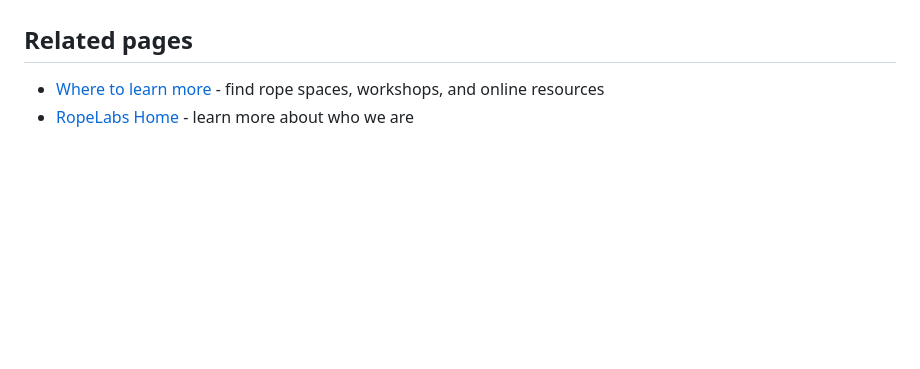
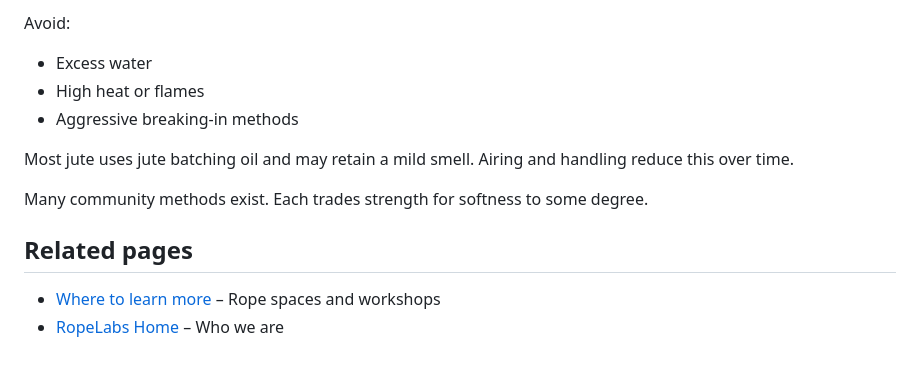
Before and after one commit to RopeLabsOrg/ropelabs.org, a Markdown page: content/rope-and-safety-kit.md, the part around the change printed below. Drawn GitHub-style; blank space fills up the shorter version.

```diff
--- a/content/rope-and-safety-kit.md
+++ b/content/rope-and-safety-kit.md
@@ -74,5 +143,14 @@ Many rope spaces and workshops also sell rope and safety equipment. Check with y
+Avoid:
+
+- Excess water
+- High heat or flames
+- Aggressive breaking-in methods
+
+Most jute uses jute batching oil and may retain a mild smell. Airing and handling reduce this over time.
+
+Many community methods exist. Each trades strength for softness to some degree.
 
 ## Related pages
 
-- [Where to learn more](/#where-to-learn-more) - find rope spaces, workshops, and online resources
-- [RopeLabs Home](/) - learn more about who we are
+- [Where to learn more](/#where-to-learn-more) – Rope spaces and workshops
+- [RopeLabs Home](/) – Who we are
```
Also changed, not shown: other parts of content/rope-and-safety-kit.md (+105 -36 lines).
